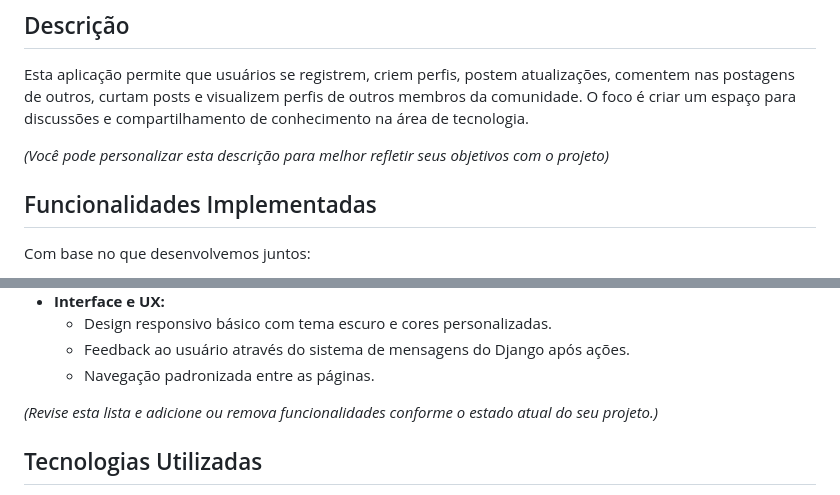
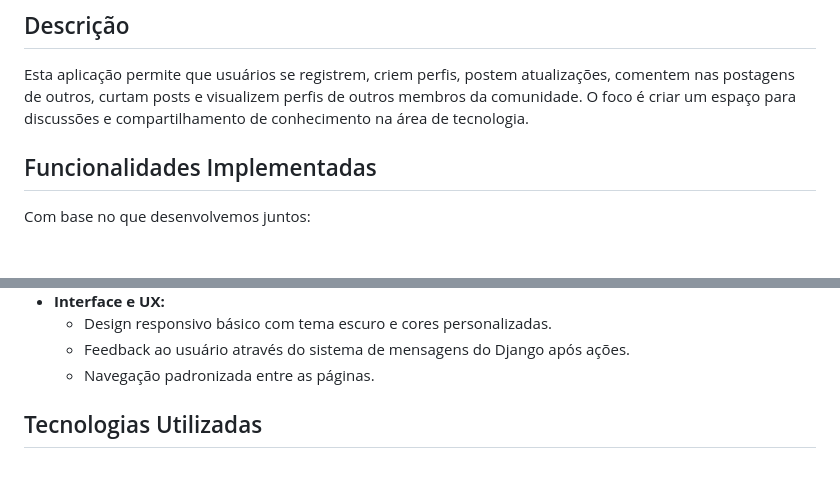
Before and after one commit to caiomsilva33/RedeSocialTECH, a Markdown page: README.md, 2 parts joined by grey strips. Drawn GitHub-style; blank space fills up the shorter version.

```diff
--- a/README.md
+++ b/README.md
@@ -5,8 +5,6 @@ Bem-vindo à RedeSocialTECH! Este é um projeto de uma plataforma de rede social
 ## Descrição
 
 Esta aplicação permite que usuários se registrem, criem perfis, postem atualizações, comentem nas postagens de outros, curtam posts e visualizem perfis de outros membros da comunidade. O foco é criar um espaço para discussões e compartilhamento de conhecimento na área de tecnologia.
-
-*(Você pode personalizar esta descrição para melhor refletir seus objetivos com o projeto)*
 
 ## Funcionalidades Implementadas
 
@@ -35,8 +33,6 @@ Com base no que desenvolvemos juntos:
     * Design responsivo básico com tema escuro e cores personalizadas.
     * Feedback ao usuário através do sistema de mensagens do Django após ações.
     * Navegação padronizada entre as páginas.
-
-*(Revise esta lista e adicione ou remova funcionalidades conforme o estado atual do seu projeto.)*
 
 ## Tecnologias Utilizadas
 
```
